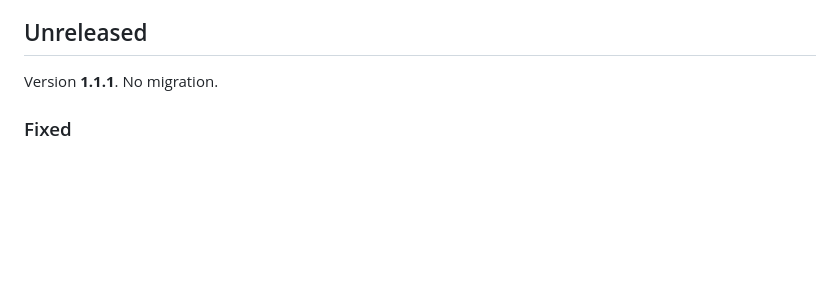
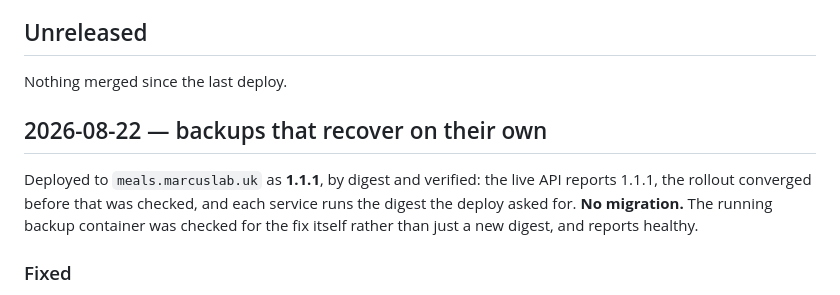
Before and after one commit to marco308/meals, a Markdown page: CHANGELOG.md, the part around the change. GitHub-like rendering; blank space fills up the shorter version.

Commit message:
Deployed: backups recover on their own now
1.1.1 is on meals.marcuslab.uk, deployed by digest and verified: the live API
reports 1.1.1, the rollout converged before that was checked, and every service
runs the digest the deploy asked for. No migration, so nothing to undo.

The running backup container was checked for the fix rather than for a new
digest: entrypoint.sh has the freshness-based start check, backup.sh carries
DUMP_TIMEOUT_S and PGCONNECT_TIMEOUT, entrypoint.sh carries RUN_TIMEOUT_S, and
the container reports healthy. A missed night can now recover by itself instead
of locking backups out for good.

Co-Authored-By: Claude Opus 5 <noreply@anthropic.com>

```diff
--- a/CHANGELOG.md
+++ b/CHANGELOG.md
@@ -20,7 +20,15 @@ The API contract is additive-only (see CLAUDE.md), so **Removed** and
 
 ## Unreleased
 
-Version **1.1.1**. No migration.
+Nothing merged since the last deploy.
+
+## 2026-08-22 — backups that recover on their own
+
+Deployed to `meals.marcuslab.uk` as **1.1.1**, by digest and verified: the live
+API reports 1.1.1, the rollout converged before that was checked, and each
+service runs the digest the deploy asked for. **No migration.** The running
+backup container was checked for the fix itself rather than just a new digest,
+and reports healthy.
 
 ### Fixed
 
```
